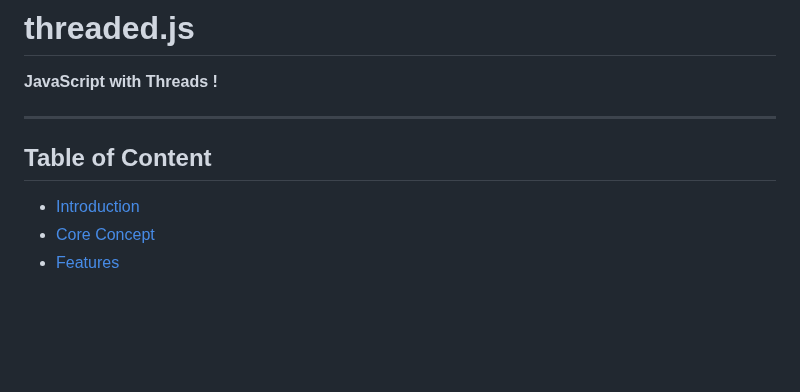
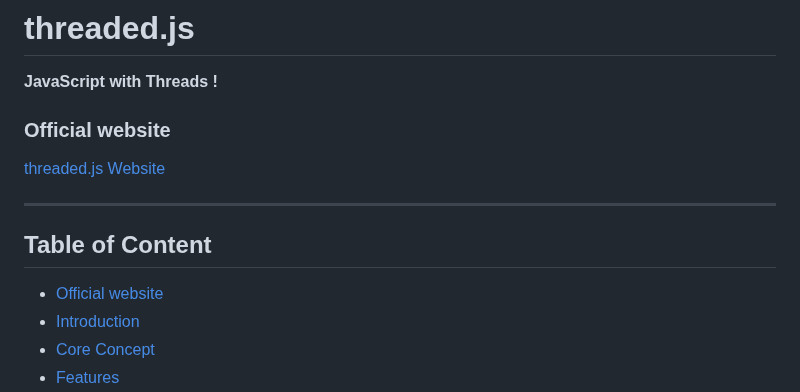
Before and after one commit to flame-opensource/threaded.js, a Markdown page: dist/README.md, the part around the change. Drawn GitHub-style; blank space fills up the shorter version.

```diff
--- a/dist/README.md
+++ b/dist/README.md
@@ -2,9 +2,14 @@
 
 **JavaScript with Threads !**
 
+
+### Official website
+[threaded.js Website](https://flame-opensource.github.io/threaded.js)
+
 ---
 
 ## Table of Content
+- [Official website](#official-website)
 - [Introduction](#introduction)
 - [Core Concept](#core-concept)
 - [Features](#features)
```
